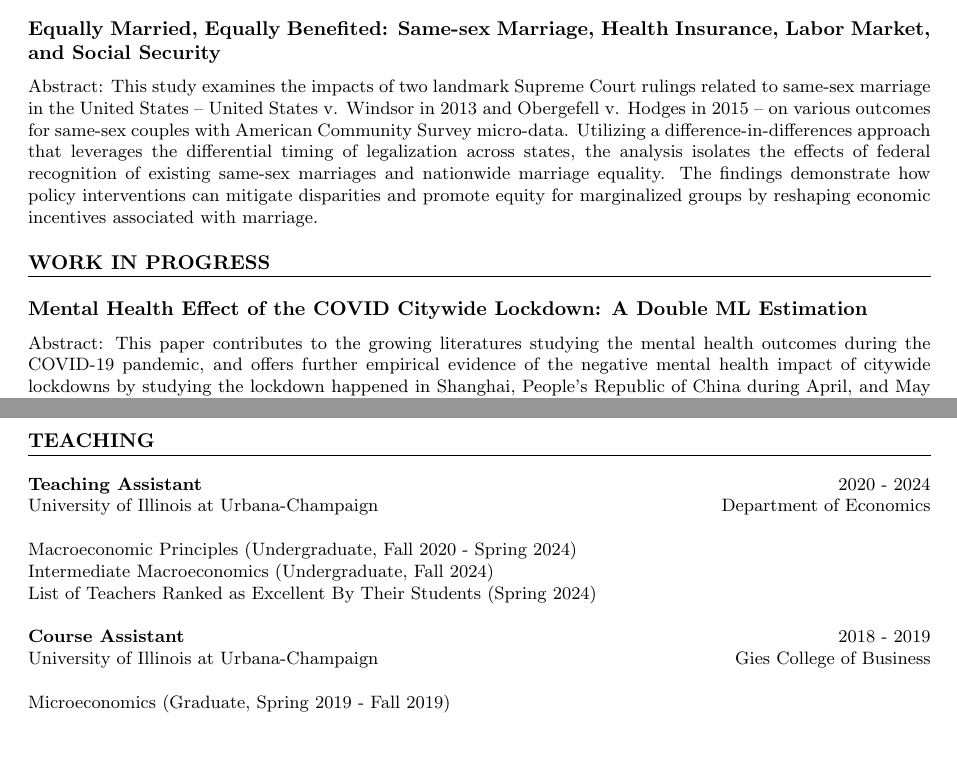
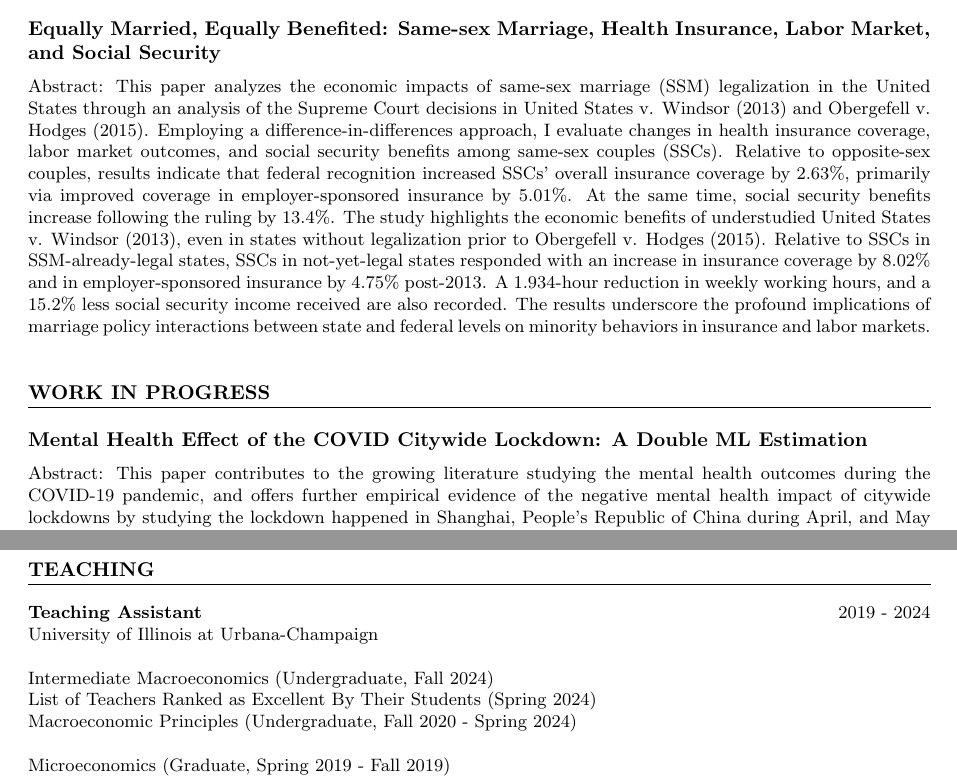
Before and after one commit to yiqiuliu96/Job_Market_Yiqiu_Liu, a LaTeX CV (cv_yiqiu_liu.tex): two parts of pages 1 and 2 of 2, joined at a grey line, cut so that both start at the same text, the shorter picture padded with empty space. Compiled offline with pdfLaTeX; a LaTeX package or settings file that is missing is left out.

Commit message:
Changed JMP abstract

```diff
--- a/cv_yiqiu_liu.tex
+++ b/cv_yiqiu_liu.tex
@@ -52,19 +52,16 @@ Zhongnan University of Economics and Law, Wuhan, China  \\
 
 \section*{JOB MARKET PAPER}
 
-\subsection*{Equally Married, Equally Benefited: Same-sex Marriage, Health Insurance, Labor Market, and Social Security}
-\\
-
-Abstract: This study examines the impacts of two landmark Supreme Court rulings related to same-sex marriage in the United States – United States v. Windsor in 2013 and Obergefell v. Hodges in 2015 – on various outcomes for same-sex couples with American Community Survey micro-data. Utilizing a difference-in-differences approach that leverages the differential timing of legalization across states, the analysis isolates the effects of federal recognition of existing same-sex marriages and nationwide marriage equality. The findings demonstrate how policy interventions can mitigate disparities and promote equity for marginalized groups by reshaping economic incentives associated with marriage.
+\subsection*{Equally Married, Equally Benefited: Same-sex Marriage, Health Insurance, Labor Market, and Social Security} \\
+Abstract: This paper analyzes the economic impacts of same-sex marriage (SSM) legalization in the United States through an analysis of the Supreme Court decisions in United States v. Windsor (2013) and Obergefell v. Hodges (2015). Employing a difference-in-differences approach, I evaluate changes in health insurance coverage, labor market outcomes, and social security benefits among same-sex couples (SSCs). Relative to opposite-sex couples, results indicate that federal recognition increased SSCs’ overall insurance coverage by 2.63\%, primarily via improved coverage in employer-sponsored insurance by 5.01\%. At the same time, social security benefits increase following the ruling by 13.4\%. The study highlights the economic benefits of understudied United States v. Windsor (2013), even in states without legalization prior to Obergefell v. Hodges (2015). Relative to SSCs in SSM-already-legal states, SSCs in not-yet-legal states responded with an increase in insurance coverage by 8.02\% and in employer-sponsored insurance by 4.75\% post-2013. A 1.934-hour reduction in weekly working hours, and a 15.2\% less social security income received are also recorded. The results underscore the profound implications of marriage policy interactions between state and federal levels on minority behaviors in insurance and labor markets. \\
 
 %------------------------
 
-% Publications Section
 \section*{WORK IN PROGRESS}
 
 \subsection*{Mental Health Effect of the COVID Citywide Lockdown: A Double ML Estimation} \\
 
-Abstract: This paper contributes to the growing literatures studying the mental health outcomes during the COVID-19 pandemic, and offers further empirical evidence of the negative mental health impact of citywide lockdowns by studying the lockdown happened in Shanghai, People’s Republic of China during April, and May 2022. Both my baseline OLS and Double Machine Learning (DML) estimation shows that Baidu searches among locked down Shanghai residents of keywords including “depression” and “anxiety” statistically significantly increased during the citywide lockdown. Baidu searches on “suicide” shows mixed results, indicating potential heterogeneity among residents. \\
+Abstract: This paper contributes to the growing literature studying the mental health outcomes during the COVID-19 pandemic, and offers further empirical evidence of the negative mental health impact of citywide lockdowns by studying the lockdown happened in Shanghai, People’s Republic of China during April, and May 2022. Both my baseline OLS and Double Machine Learning (DML) estimation shows that Baidu searches among locked down Shanghai residents of keywords including “depression” and “anxiety” statistically significantly increased during the citywide lockdown. Baidu searches on “suicide” shows mixed results, indicating potential heterogeneity among residents. \\
 
 \subsection*{The Impact of Medicaid Expansion on Health Insurance Coverage and Health Outcome}
 Abstract: The Affordable Care Act (ACA) of 2010 expanded the eligibility of the Medicaid, which proves to significantly promote the insurance coverage of all Americans. This paper focuses on the dynamic effect of the change in policy using a staggered Differences-in-differences method, as well as the heterogeneous responses from groups that implemented the expansion later in time. I documented additional evidence that the ACA expansion on Medicaid eligibility improved the health insurance take-up rate by at least 6.7\%, and the effects are persistent over a longer period. At the same time, later expansion states exhibited smaller improvements.
@@ -83,16 +80,12 @@ Abstract: The Affordable Care Act (ACA) of 2010 expanded the eligibility of the
 \section*{TEACHING}
 
 \noindent
-\textbf{Teaching Assistant} \hfill 2020 - 2024 \\
-University of Illinois at Urbana-Champaign \hfill Department of Economics \\
+\textbf{Teaching Assistant} \hfill 2019 - 2024 \\
+University of Illinois at Urbana-Champaign \\
 \newline
-Macroeconomic Principles (Undergraduate, Fall 2020 - Spring 2024) \\
 Intermediate Macroeconomics (Undergraduate, Fall 2024) \\
 List of Teachers Ranked as Excellent By Their Students (Spring 2024) \\
-
-\noindent
-\textbf{Course Assistant} \hfill 2018 - 2019 \\
-University of Illinois at Urbana-Champaign \hfill Gies College of Business \\
+Macroeconomic Principles (Undergraduate, Fall 2020 - Spring 2024) \\
 \newline
 Microeconomics (Graduate, Spring 2019 - Fall 2019) \\
 Strategic Innovation (Graduate, Fall 2018 - Spring 2019) \\
```
